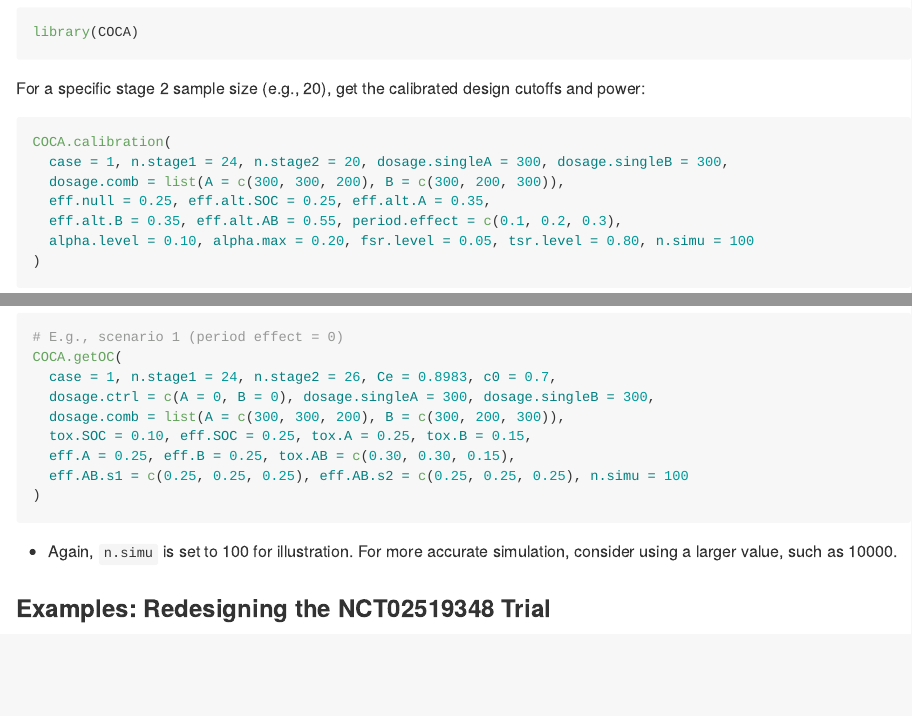
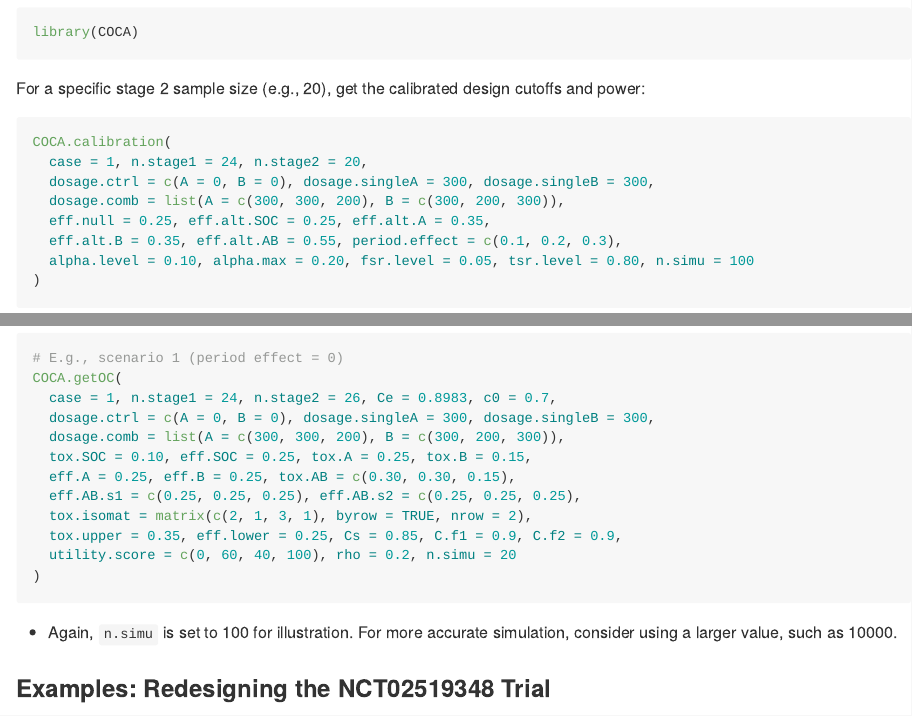
Before and after one commit to xiaohanchi/COCA, an R Markdown document (README.Rmd): the page in a window 1100 px wide, from 690 px down, and a second part further down, joined at a grey line. The pictures show the output file README.md that the author committed with the source, drawn offline in the style of GitHub.

Commit message:
update readme

````diff
--- a/README.Rmd
+++ b/README.Rmd
@@ -49,7 +49,8 @@ For a specific stage 2 sample size (e.g., 20), get the calibrated design cutoffs
 
 ```{r example1, eval = FALSE}
 COCA.calibration(
-  case = 1, n.stage1 = 24, n.stage2 = 20, dosage.singleA = 300, dosage.singleB = 300,
+  case = 1, n.stage1 = 24, n.stage2 = 20,
+  dosage.ctrl = c(A = 0, B = 0), dosage.singleA = 300, dosage.singleB = 300,
   dosage.comb = list(A = c(300, 300, 200), B = c(300, 200, 300)),
   eff.null = 0.25, eff.alt.SOC = 0.25, eff.alt.A = 0.35,
   eff.alt.B = 0.35, eff.alt.AB = 0.55, period.effect = c(0.1, 0.2, 0.3),
@@ -70,7 +71,10 @@ COCA.getOC(
   dosage.comb = list(A = c(300, 300, 200), B = c(300, 200, 300)),
   tox.SOC = 0.10, eff.SOC = 0.25, tox.A = 0.25, tox.B = 0.15,
   eff.A = 0.25, eff.B = 0.25, tox.AB = c(0.30, 0.30, 0.15),
-  eff.AB.s1 = c(0.25, 0.25, 0.25), eff.AB.s2 = c(0.25, 0.25, 0.25), n.simu = 100
+  eff.AB.s1 = c(0.25, 0.25, 0.25), eff.AB.s2 = c(0.25, 0.25, 0.25),
+  tox.isomat = matrix(c(2, 1, 3, 1), byrow = TRUE, nrow = 2),
+  tox.upper = 0.35, eff.lower = 0.25, Cs = 0.85, C.f1 = 0.9, C.f2 = 0.9,
+  utility.score = c(0, 60, 40, 100), rho = 0.2, n.simu = 20
 )
 ```
 
````
Also changed, not shown: README.md.
